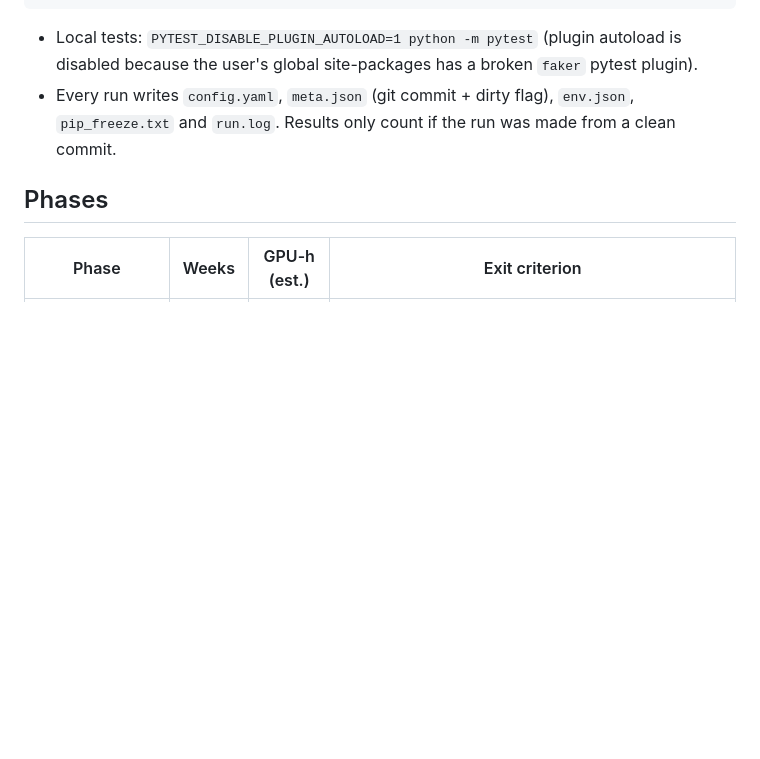
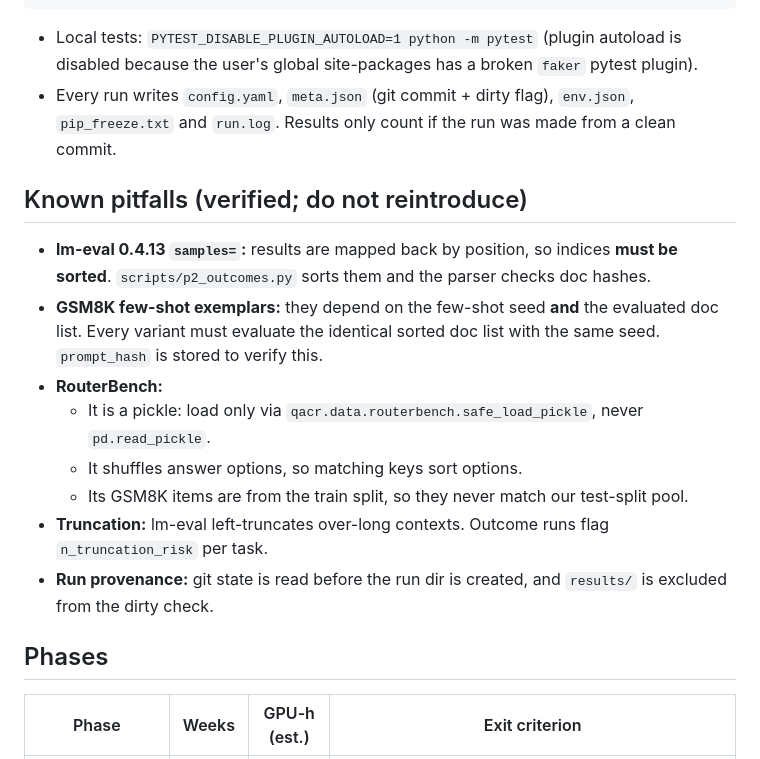
Before and after one commit to Saksham86/flap-routing, a Markdown page: CLAUDE.md, the part around the change. GitHub-like rendering; blank space fills up the shorter version.

```diff
--- a/CLAUDE.md
+++ b/CLAUDE.md
@@ -185,6 +185,16 @@ STATUS.md  requirements.txt  pyproject.toml
 - Local tests: `PYTEST_DISABLE_PLUGIN_AUTOLOAD=1 python -m pytest` (plugin autoload is disabled because the user's global site-packages has a broken `faker` pytest plugin).
 - Every run writes `config.yaml`, `meta.json` (git commit + dirty flag), `env.json`, `pip_freeze.txt` and `run.log`. Results only count if the run was made from a clean commit.
 
+## Known pitfalls (verified; do not reintroduce)
+- **lm-eval 0.4.13 `samples=`:** results are mapped back by position, so indices **must be sorted**. `scripts/p2_outcomes.py` sorts them and the parser checks doc hashes.
+- **GSM8K few-shot exemplars:** they depend on the few-shot seed **and** the evaluated doc list. Every variant must evaluate the identical sorted doc list with the same seed. `prompt_hash` is stored to verify this.
+- **RouterBench:**
+  - It is a pickle: load only via `qacr.data.routerbench.safe_load_pickle`, never `pd.read_pickle`.
+  - It shuffles answer options, so matching keys sort options.
+  - Its GSM8K items are from the train split, so they never match our test-split pool.
+- **Truncation:** lm-eval left-truncates over-long contexts. Outcome runs flag `n_truncation_risk` per task.
+- **Run provenance:** git state is read before the run dir is created, and `results/` is excluded from the dirty check.
+
 ## Phases
 
 | Phase | Weeks | GPU-h (est.) | Exit criterion |
```
Also changed, not shown: STATUS.md (+61 -1 lines).
